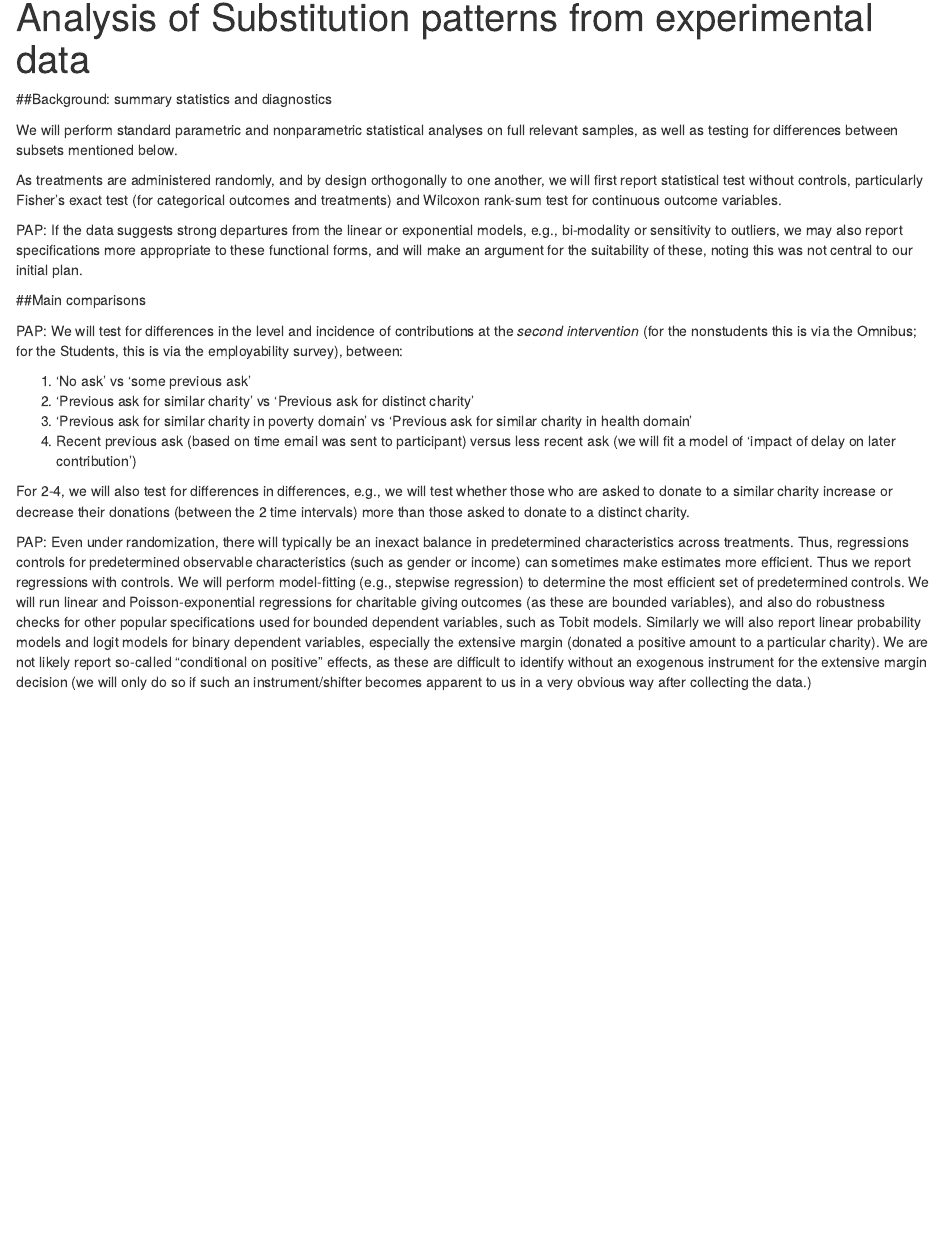
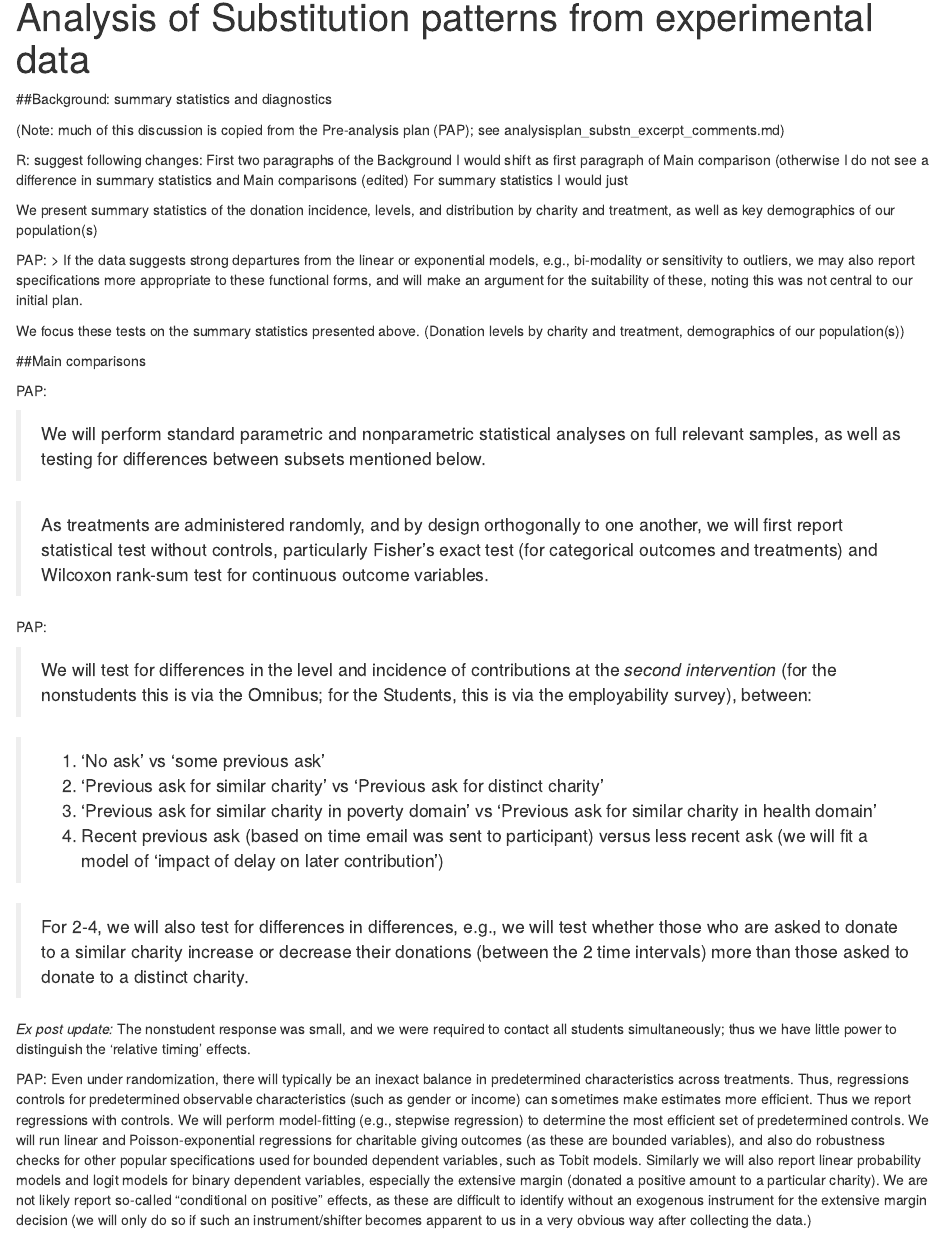
Before and after one commit to ancasticlaru1/CharitySubstitutionExperiment, an R Markdown document (analysis/analysis_subst.Rmd): the page in a window 1100 px wide, from 90 px down. Rendered offline with R 4.5, knitr and Pandoc, with nearby package versions.

Commit message:
formatting

````diff
--- a/analysis/analysis_subst.Rmd
+++ b/analysis/analysis_subst.Rmd
@@ -10,16 +10,23 @@ library(tidyverse)
 
 ##Background: summary statistics and diagnostics
 
-We will perform standard parametric and nonparametric statistical analyses on full relevant samples, as well as testing for differences between subsets mentioned below.
+(Note: much of this discussion is copied from the Pre-analysis plan (PAP); see analysisplan_substn_excerpt_comments.md)
 
-As treatments are administered randomly, and by design orthogonally to one another, we will first report statistical test without controls, particularly Fisher's exact test (for categorical outcomes and treatments) and Wilcoxon rank-sum test for continuous outcome variables.
+R: suggest following changes: First two paragraphs of the  Background I would shift as first paragraph of Main comparison (otherwise I do not see a difference in summary statistics and Main comparisons (edited)
+For summary statistics I would just
+
+
+We present summary statistics of the donation incidence, levels, and distribution by charity and treatment, as well as key demographics of our population(s)
 
 
 ```{r Summary statistics}
 
 ```
 
-PAP: If the data suggests strong departures from the  linear or exponential models, e.g., bi-modality or sensitivity to outliers,  we may also report specifications  more appropriate to these functional forms, and will make an argument for the suitability of these,  noting this was not central to our initial plan.
+PAP:
+> If the data suggests strong departures from the  linear or exponential models, e.g., bi-modality or sensitivity to outliers,  we may also report specifications  more appropriate to these functional forms, and will make an argument for the suitability of these,  noting this was not central to our initial plan.
+
+We focus these tests on the summary statistics presented above. (Donation levels by charity and treatment, demographics of our population(s))
 
 ```{r Diagnostic tests}
 
@@ -27,15 +34,24 @@ PAP: If the data suggests strong departures from the  linear or exponential mode
 
 ##Main comparisons
 
-PAP: We will test for differences in the level and incidence of contributions at the *second intervention* (for the nonstudents this is via the Omnibus; for the Students, this is via the employability survey), between:
+PAP:
 
-1. 'No ask' vs 'some previous ask'
-2. 'Previous ask for similar charity' vs 'Previous ask for distinct charity'
-3. 'Previous ask for similar charity in poverty domain' vs 'Previous ask for similar charity in health domain'
-4. Recent previous ask (based on time email was sent to participant) versus less recent ask (we will fit a model of 'impact of delay on later contribution')
+> We will perform standard parametric and nonparametric statistical analyses on full relevant samples, as well as testing for differences between subsets mentioned below.
 
-For 2-4, we will also test for differences in differences, e.g., we will test whether those who are asked to donate to a similar charity increase or decrease their donations (between the 2 time intervals) more than those asked to donate to a distinct charity.
+> As treatments are administered randomly, and by design orthogonally to one another, we will first report statistical test without controls, particularly Fisher's exact test (for categorical outcomes and treatments) and Wilcoxon rank-sum test for continuous outcome variables.
 
+PAP:
+
+> We will test for differences in the level and incidence of contributions at the *second intervention* (for the nonstudents this is via the Omnibus; for the Students, this is via the employability survey), between:
+
+> 1. 'No ask' vs 'some previous ask'
+> 2. 'Previous ask for similar charity' vs 'Previous ask for distinct charity'
+> 3. 'Previous ask for similar charity in poverty domain' vs 'Previous ask for similar charity in health domain'
+> 4. Recent previous ask (based on time email was sent to participant) versus less recent ask (we will fit a model of 'impact of delay on later contribution')
+
+> For 2-4, we will also test for differences in differences, e.g., we will test whether those who are asked to donate to a similar charity increase or decrease their donations (between the 2 time intervals) more than those asked to donate to a distinct charity.
+
+*Ex post update:*  The nonstudent response was small, and we were required to contact all students simultaneously; thus we have little power to distinguish the 'relative timing' effects.
 
 ```{r Statistical tests without controls}
 
````
